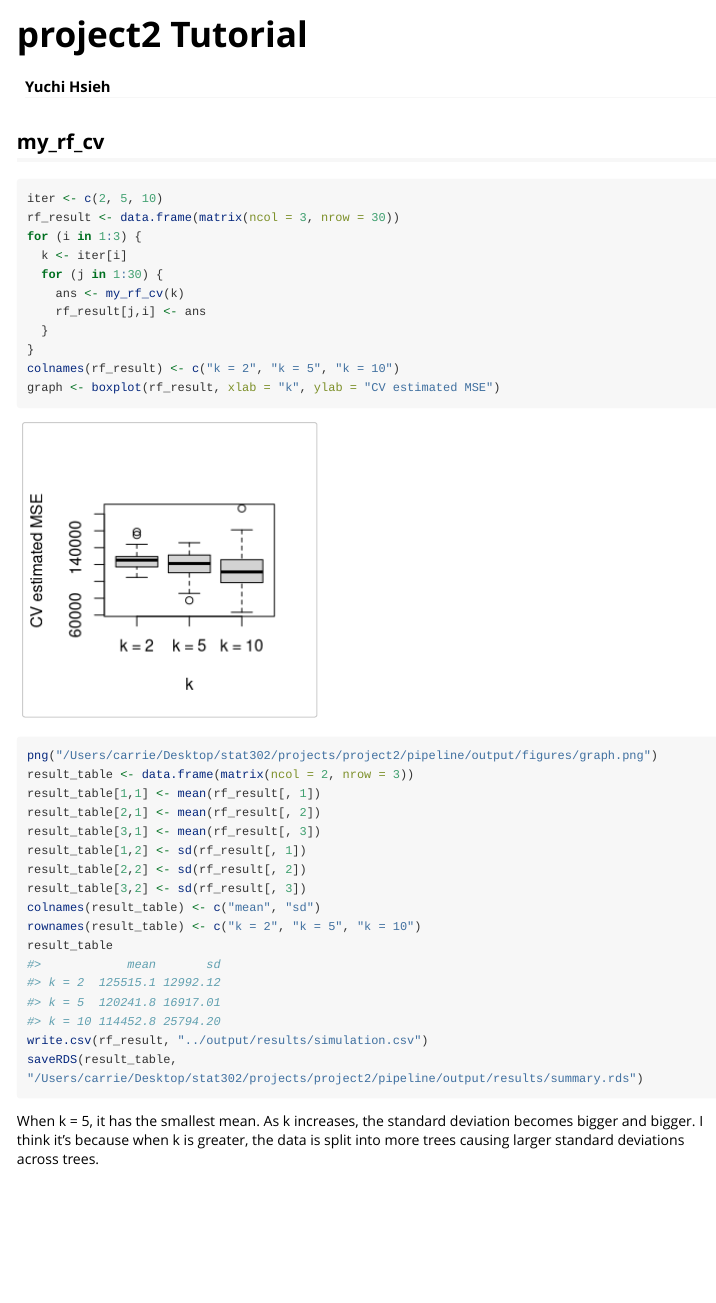
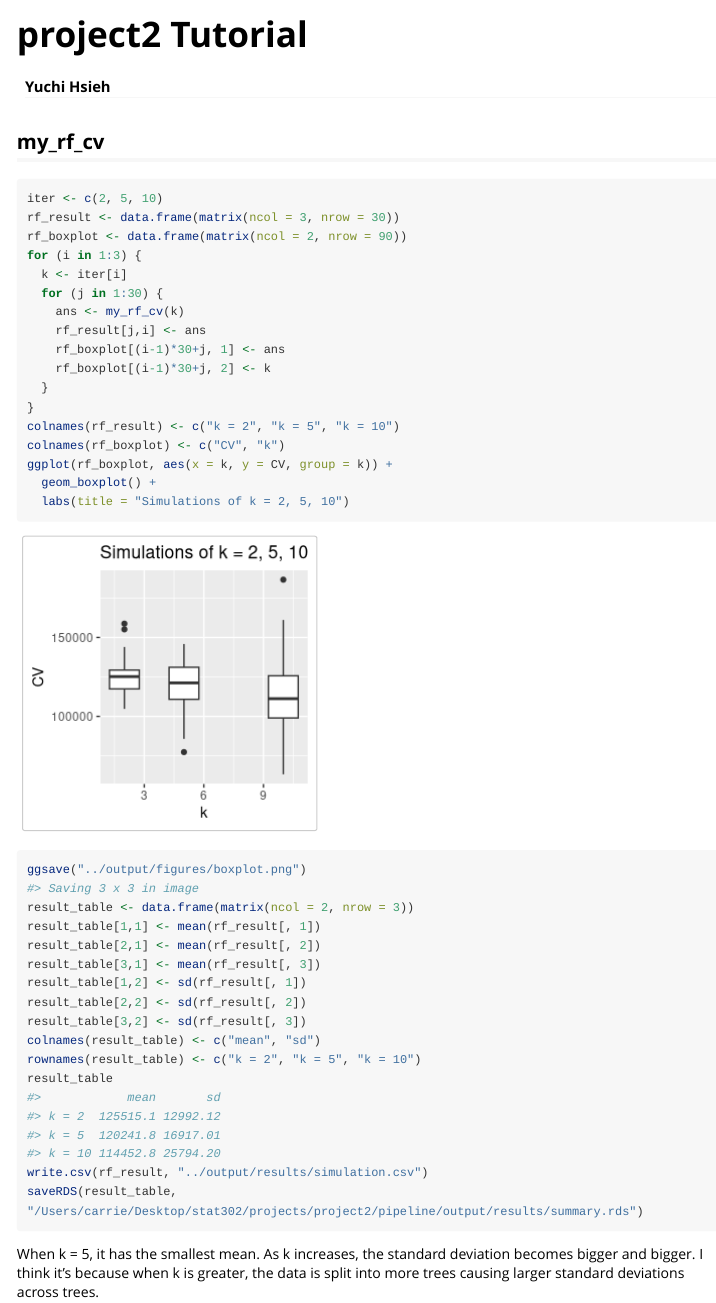
Before and after one commit to yuchiiii/pipeline, an R Markdown document (analysis/tutorial.Rmd): the page in a window 1100 px wide, from its top. Rendered offline with R 4.5, knitr and Pandoc, with nearby package versions; code that draws random numbers runs with fixed seeds of ours; long lines of code are wrapped.

Commit message:
push the new boxplot again

````diff
--- a/analysis/tutorial.Rmd
+++ b/analysis/tutorial.Rmd
@@ -27,16 +27,22 @@ source("/Users/carrie/Desktop/stat302/projects/project2/pipeline/code/my_rf_cv.R
 ```{r}
 iter <- c(2, 5, 10)
 rf_result <- data.frame(matrix(ncol = 3, nrow = 30))
+rf_boxplot <- data.frame(matrix(ncol = 2, nrow = 90))
 for (i in 1:3) {
   k <- iter[i]
   for (j in 1:30) {
     ans <- my_rf_cv(k)
     rf_result[j,i] <- ans
+    rf_boxplot[(i-1)*30+j, 1] <- ans
+    rf_boxplot[(i-1)*30+j, 2] <- k
   }
 }
 colnames(rf_result) <- c("k = 2", "k = 5", "k = 10")
-graph <- boxplot(rf_result, xlab = "k", ylab = "CV estimated MSE")
-png("/Users/carrie/Desktop/stat302/projects/project2/pipeline/output/figures/graph.png")
+colnames(rf_boxplot) <- c("CV", "k")
+ggplot(rf_boxplot, aes(x = k, y = CV, group = k)) +
+  geom_boxplot() +
+  labs(title = "Simulations of k = 2, 5, 10")
+ggsave("../output/figures/boxplot.png")
 result_table <- data.frame(matrix(ncol = 2, nrow = 3))
 result_table[1,1] <- mean(rf_result[, 1])
 result_table[2,1] <- mean(rf_result[, 2])
````
Also changed, not shown: analysis/tutorial.html, output/figures/boxplot.png (added).
